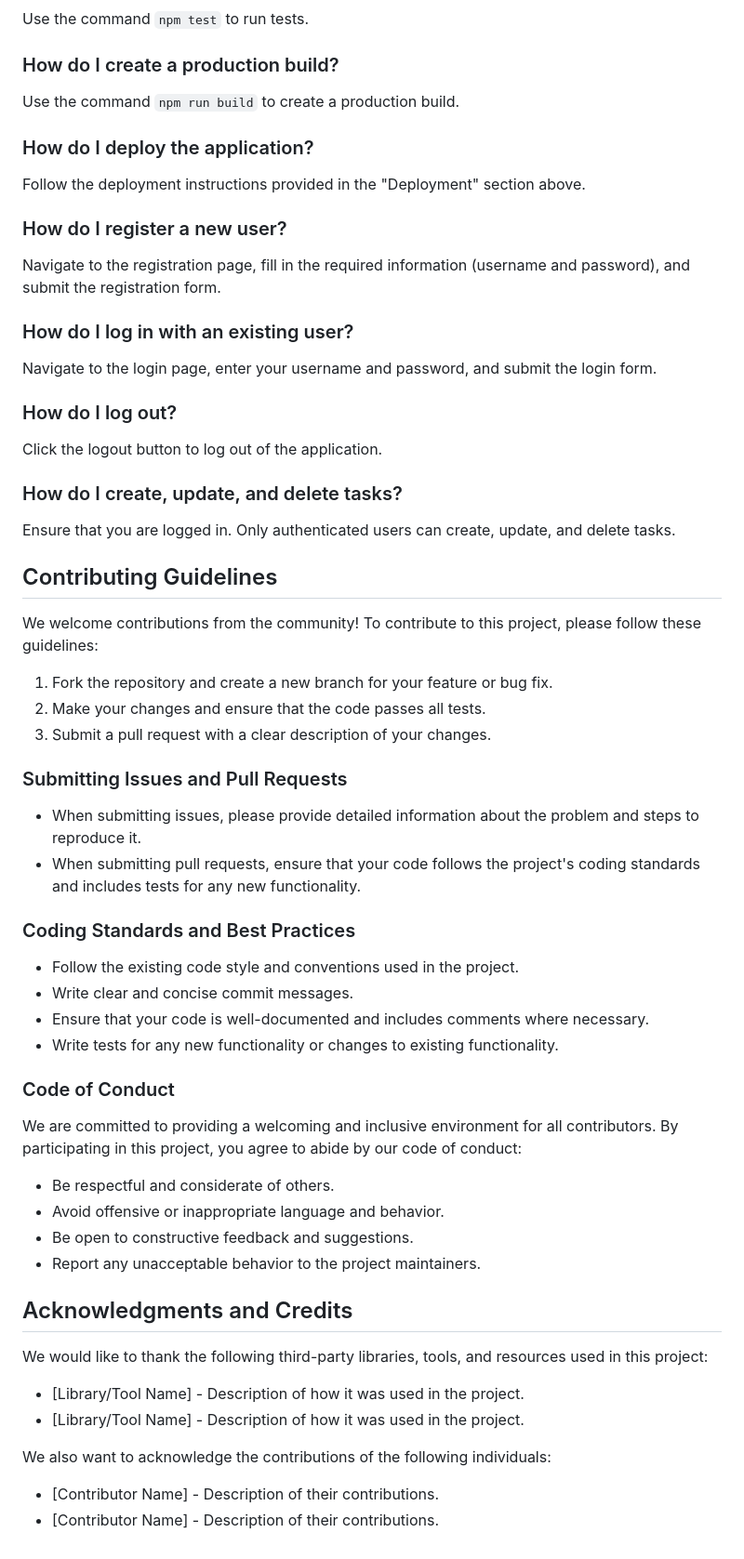
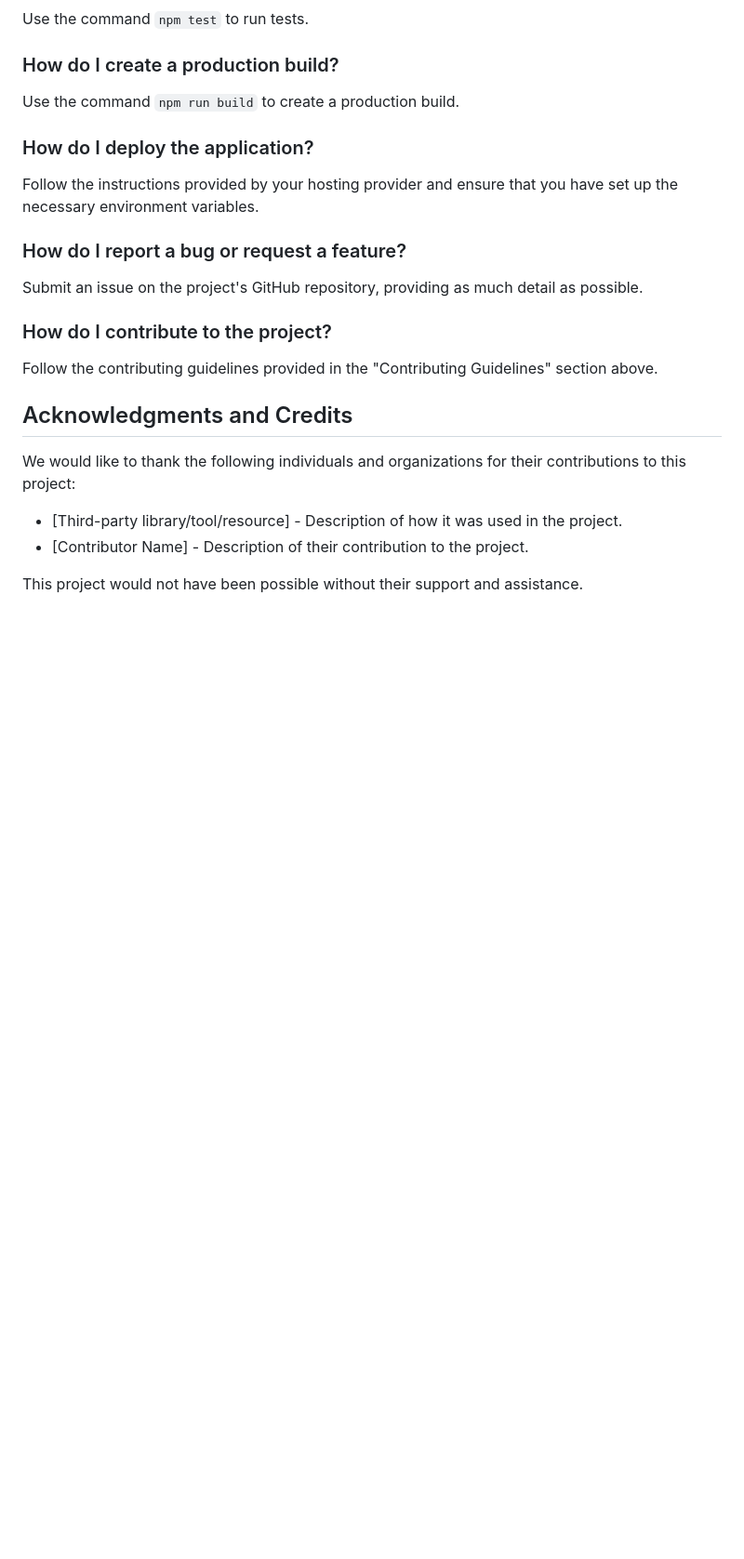
Before and after one commit to Setland34/task-management-app, a Markdown page: README.md, the part around the change printed below. Shown: that part at 93% size. Drawn GitHub-style; blank space fills up the shorter version.

```diff
--- a/README.md
+++ b/README.md
@@ -97,61 +110,21 @@ Use the command `npm run build` to create a production build.
 
 ### How do I deploy the application?
 
-Follow the deployment instructions provided in the "Deployment" section above.
+Follow the instructions provided by your hosting provider and ensure that you have set up the necessary environment variables.
 
-### How do I register a new user?
+### How do I report a bug or request a feature?
 
-Navigate to the registration page, fill in the required information (username and password), and submit the registration form.
+Submit an issue on the project's GitHub repository, providing as much detail as possible.
 
-### How do I log in with an existing user?
+### How do I contribute to the project?
 
-Navigate to the login page, enter your username and password, and submit the login form.
-
-### How do I log out?
-
-Click the logout button to log out of the application.
-
-### How do I create, update, and delete tasks?
-
-Ensure that you are logged in. Only authenticated users can create, update, and delete tasks.
-
-## Contributing Guidelines
-
-We welcome contributions from the community! To contribute to this project, please follow these guidelines:
-
-1. Fork the repository and create a new branch for your feature or bug fix.
-2. Make your changes and ensure that the code passes all tests.
-3. Submit a pull request with a clear description of your changes.
-
-### Submitting Issues and Pull Requests
-
-* When submitting issues, please provide detailed information about the problem and steps to reproduce it.
-* When submitting pull requests, ensure that your code follows the project's coding standards and includes tests for any new functionality.
-
-### Coding Standards and Best Practices
-
-* Follow the existing code style and conventions used in the project.
-* Write clear and concise commit messages.
-* Ensure that your code is well-documented and includes comments where necessary.
-* Write tests for any new functionality or changes to existing functionality.
-
-### Code of Conduct
-
-We are committed to providing a welcoming and inclusive environment for all contributors. By participating in this project, you agree to abide by our code of conduct:
-
-* Be respectful and considerate of others.
-* Avoid offensive or inappropriate language and behavior.
-* Be open to constructive feedback and suggestions.
-* Report any unacceptable behavior to the project maintainers.
+Follow the contributing guidelines provided in the "Contributing Guidelines" section above.
 
 ## Acknowledgments and Credits
 
-We would like to thank the following third-party libraries, tools, and resources used in this project:
+We would like to thank the following individuals and organizations for their contributions to this project:
 
-* [Library/Tool Name] - Description of how it was used in the project.
-* [Library/Tool Name] - Description of how it was used in the project.
+- [Third-party library/tool/resource] - Description of how it was used in the project.
+- [Contributor Name] - Description of their contribution to the project.
 
-We also want to acknowledge the contributions of the following individuals:
-
-* [Contributor Name] - Description of their contributions.
-* [Contributor Name] - Description of their contributions.
+This project would not have been possible without their support and assistance.
```
Also changed, not shown: other parts of README.md (+23 -10 lines).
